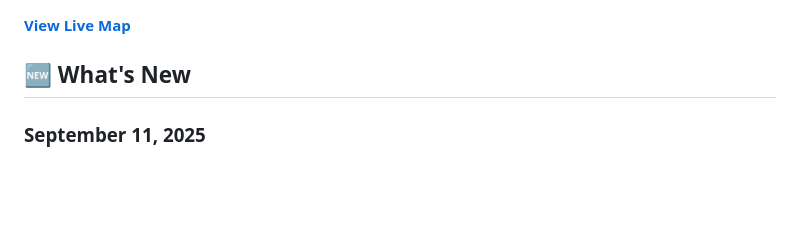
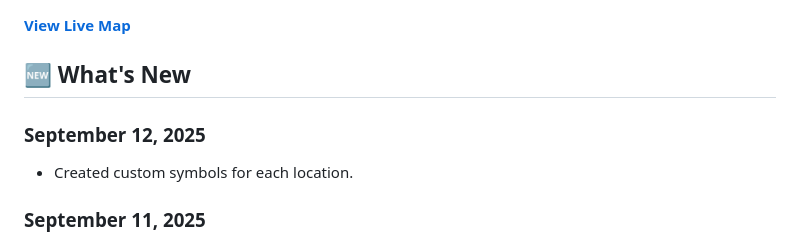
Before and after one commit to aeveland/glamisMap, a Markdown page: README.md, the part around the change. Drawn GitHub-style; blank space fills up the shorter version.

```diff
--- a/README.md
+++ b/README.md
@@ -6,6 +6,8 @@ An interactive map of Glamis, California, featuring notable points of interest l
 **[View Live Map](https://aeveland.github.io/glamisMap/)**
 
 ## 🆕 What's New
+### September 12, 2025
+- Created custom symbols for each location.
 
 ### September 11, 2025
 - Interactive Mapbox map with custom points
```
